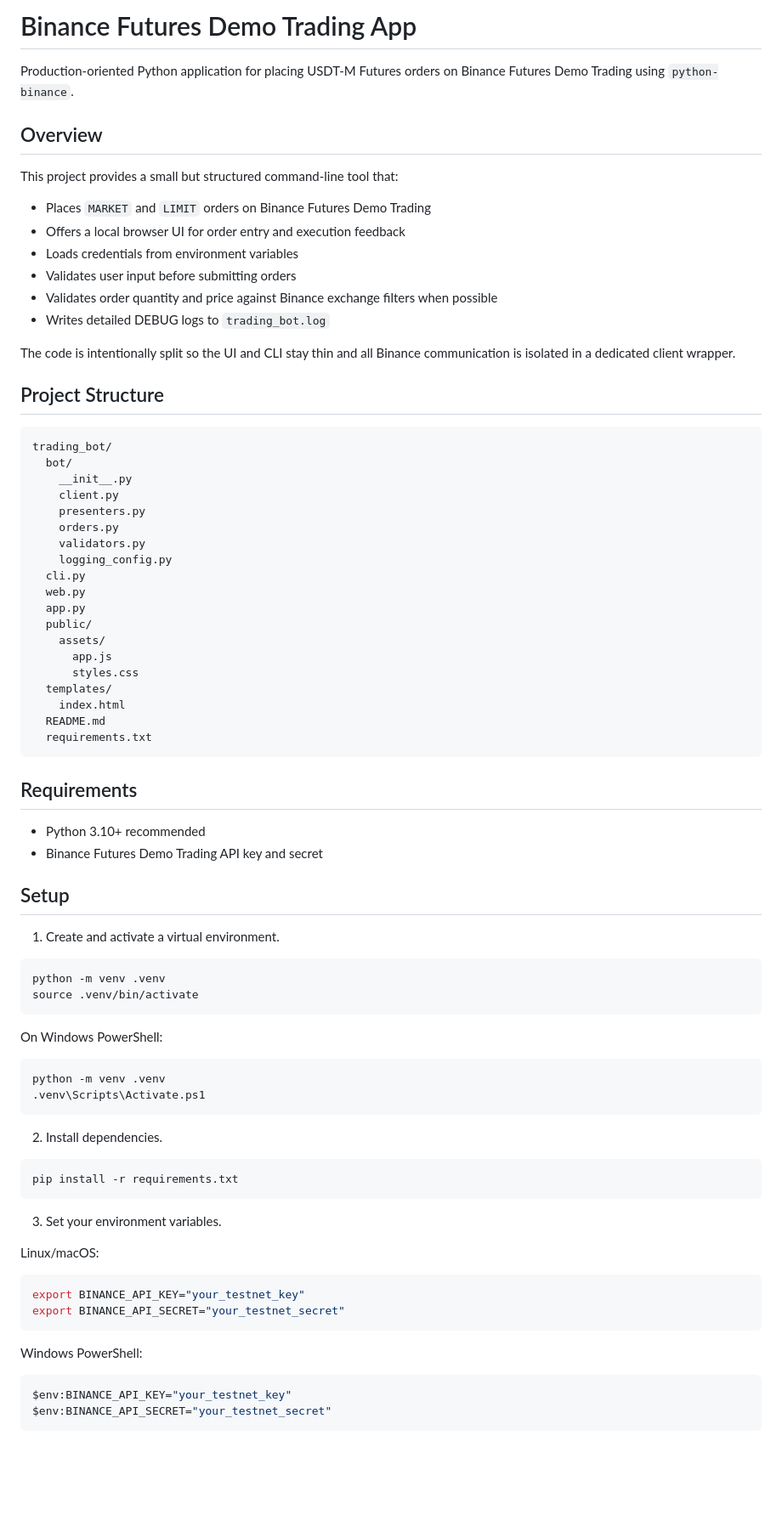
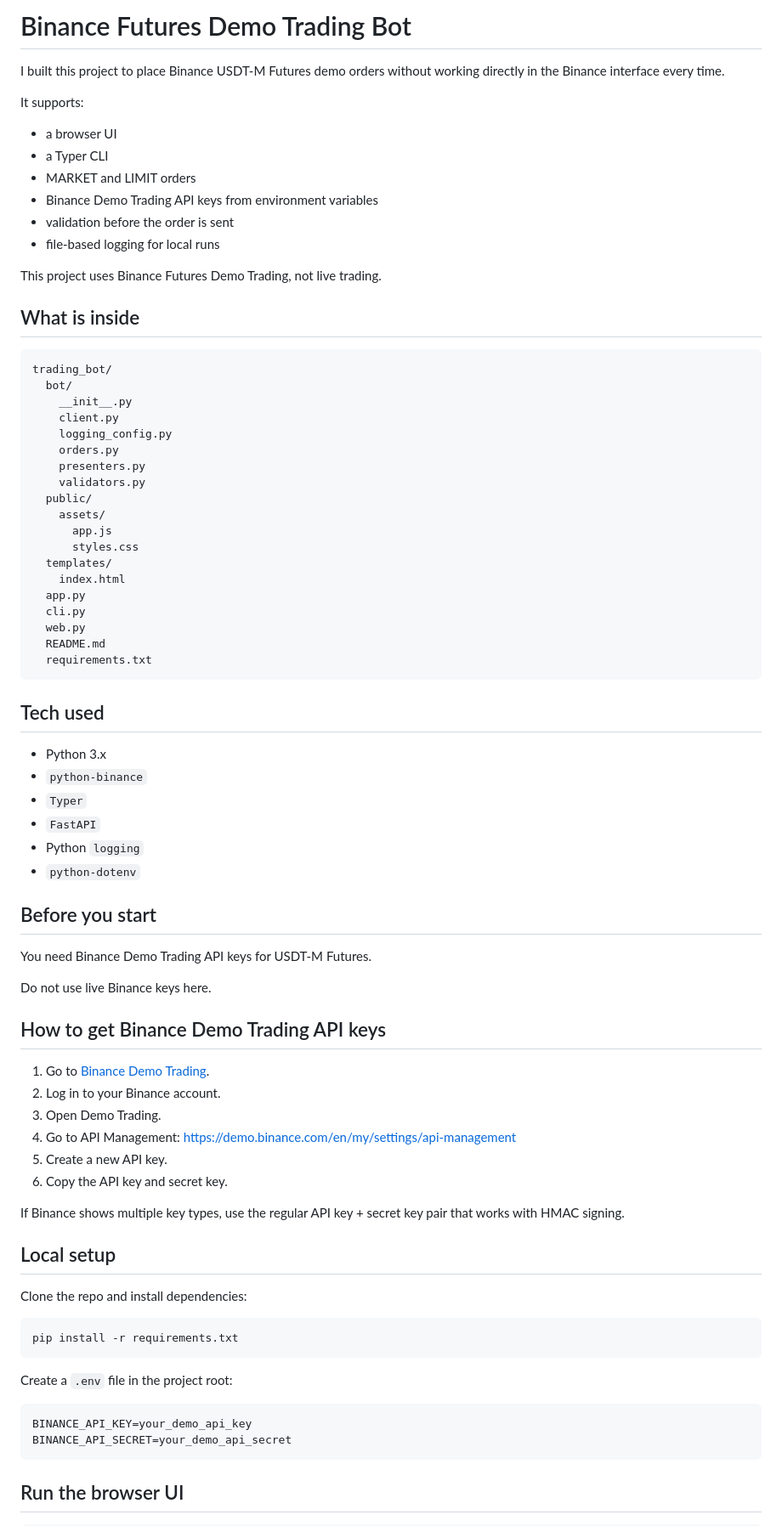
Before and after one commit to ashutoshofficial211/trading_bot, a Markdown page: README.md, the part around one of its changes. Shown at 85% size. GitHub-like rendering; blank space fills up the shorter version.

````diff
--- a/README.md
+++ b/README.md
@@ -1,83 +1,85 @@
-# Binance Futures Demo Trading App
+# Binance Futures Demo Trading Bot
 
-Production-oriented Python application for placing USDT-M Futures orders on Binance Futures Demo Trading using `python-binance`.
+I built this project to place Binance USDT-M Futures demo orders without working directly in the Binance interface every time.
 
-## Overview
+It supports:
 
-This project provides a small but structured command-line tool that:
+- a browser UI
+- a Typer CLI
+- MARKET and LIMIT orders
+- Binance Demo Trading API keys from environment variables
+- validation before the order is sent
+- file-based logging for local runs
 
-- Places `MARKET` and `LIMIT` orders on Binance Futures Demo Trading
-- Offers a local browser UI for order entry and execution feedback
-- Loads credentials from environment variables
-- Validates user input before submitting orders
-- Validates order quantity and price against Binance exchange filters when possible
-- Writes detailed DEBUG logs to `trading_bot.log`
+This project uses Binance Futures Demo Trading, not live trading.
 
-The code is intentionally split so the UI and CLI stay thin and all Binance communication is isolated in a dedicated client wrapper.
-
-## Project Structure
+## What is inside
 
 ```text
 trading_bot/
   bot/
     __init__.py
     client.py
+    logging_config.py
+    orders.py
     presenters.py
-    orders.py
     validators.py
-    logging_config.py
-  cli.py
-  web.py
-  app.py
   public/
     assets/
       app.js
       styles.css
   templates/
     index.html
+  app.py
+  cli.py
+  web.py
   README.md
   requirements.txt
 ```
 
-## Requirements
+## Tech used
 
-- Python 3.10+ recommended
-- Binance Futures Demo Trading API key and secret
+- Python 3.x
+- `python-binance`
+- `Typer`
+- `FastAPI`
+- Python `logging`
+- `python-dotenv`
 
-## Setup
+## Before you start
 
-1. Create and activate a virtual environment.
+You need Binance Demo Trading API keys for USDT-M Futures.
 
-```bash
-python -m venv .venv
-source .venv/bin/activate
-```
+Do not use live Binance keys here.
 
-On Windows PowerShell:
+## How to get Binance Demo Trading API keys
 
-```powershell
-python -m venv .venv
-.venv\Scripts\Activate.ps1
-```
+1. Go to [Binance Demo Trading](https://demo.binance.com/).
+2. Log in to your Binance account.
+3. Open Demo Trading.
+4. Go to API Management:
+   [https://demo.binance.com/en/my/settings/api-management](https://demo.binance.com/en/my/settings/api-management)
+5. Create a new API key.
+6. Copy the API key and secret key.
 
-2. Install dependencies.
+If Binance shows multiple key types, use the regular API key + secret key pair that works with HMAC signing.
+
+## Local setup
+
+Clone the repo and install dependencies:
 
 ```bash
 pip install -r requirements.txt
 ```
 
-3. Set your environment variables.
+Create a `.env` file in the project root:
 
-Linux/macOS:
-
-```bash
-export BINANCE_API_KEY="your_testnet_key"
-export BINANCE_API_SECRET="your_testnet_secret"
+```dotenv
+BINANCE_API_KEY=your_demo_api_key
+BINANCE_API_SECRET=your_demo_api_secret
 ```
 
-Windows PowerShell:
 
-```powershell
-$env:BINANCE_API_KEY="your_testnet_key"
-$env:BINANCE_API_SECRET="your_testnet_secret"
+## Run the browser UI
+
 ```
````
Also changed, not shown: other parts of README.md (+66 -148 lines).
